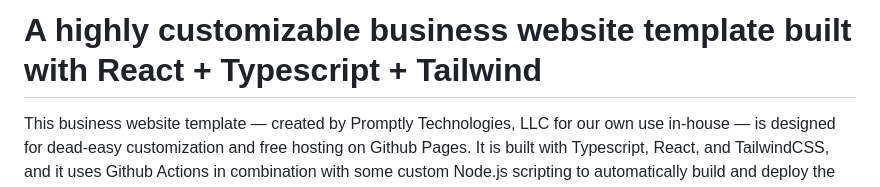
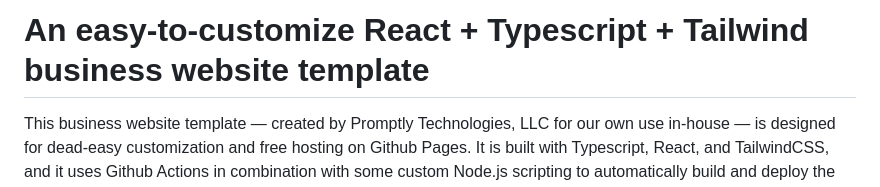
Before and after one commit to Promptly-Technologies-LLC/Promptly-Technologies-LLC.github.io, a Markdown page: README.md, the part around the change. GitHub-like rendering.

Commit message:
Update README.md
Edited title

```diff
--- a/README.md
+++ b/README.md
@@ -1,4 +1,4 @@
-# A highly customizable business website template built with React + Typescript + Tailwind
+# An easy-to-customize React + Typescript + Tailwind business website template
 
 This business website template — created by Promptly Technologies, LLC for our own use in-house — is designed for dead-easy customization and free hosting on Github Pages. It is built with Typescript, React, and TailwindCSS, and it uses Github Actions in combination with some custom Node.js scripting to automatically build and deploy the site every time you push a new change.
 
```
